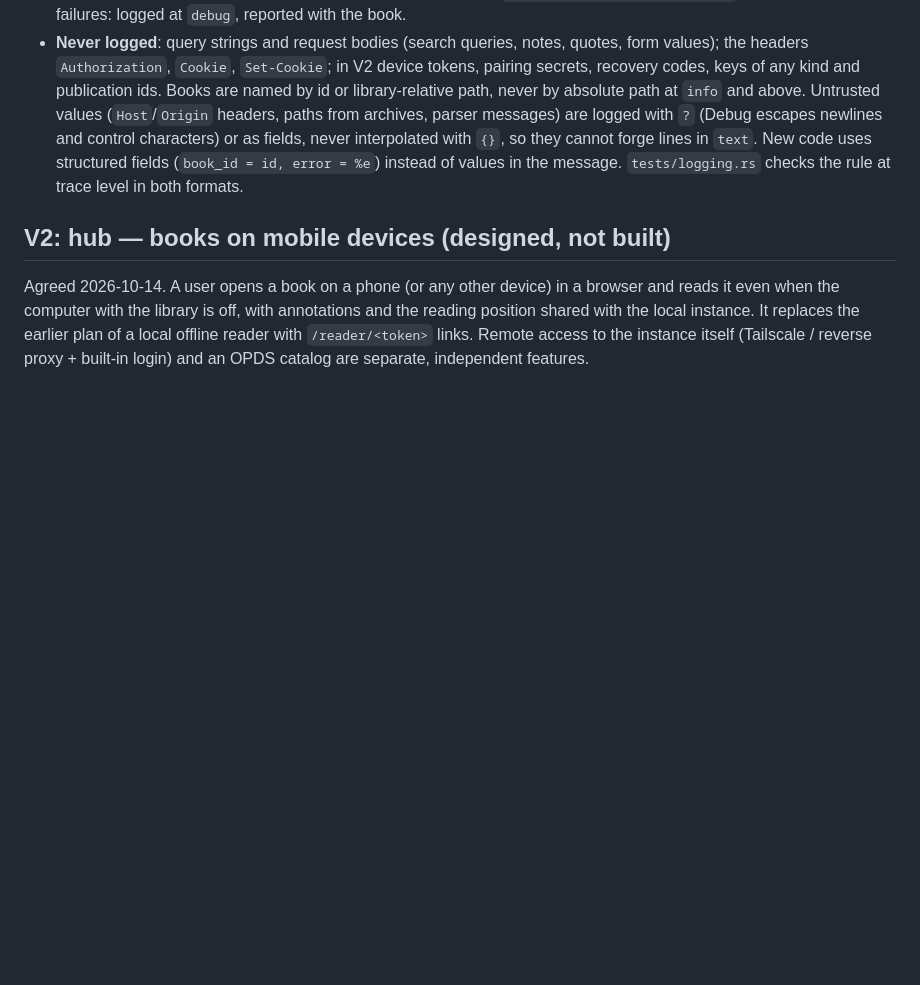
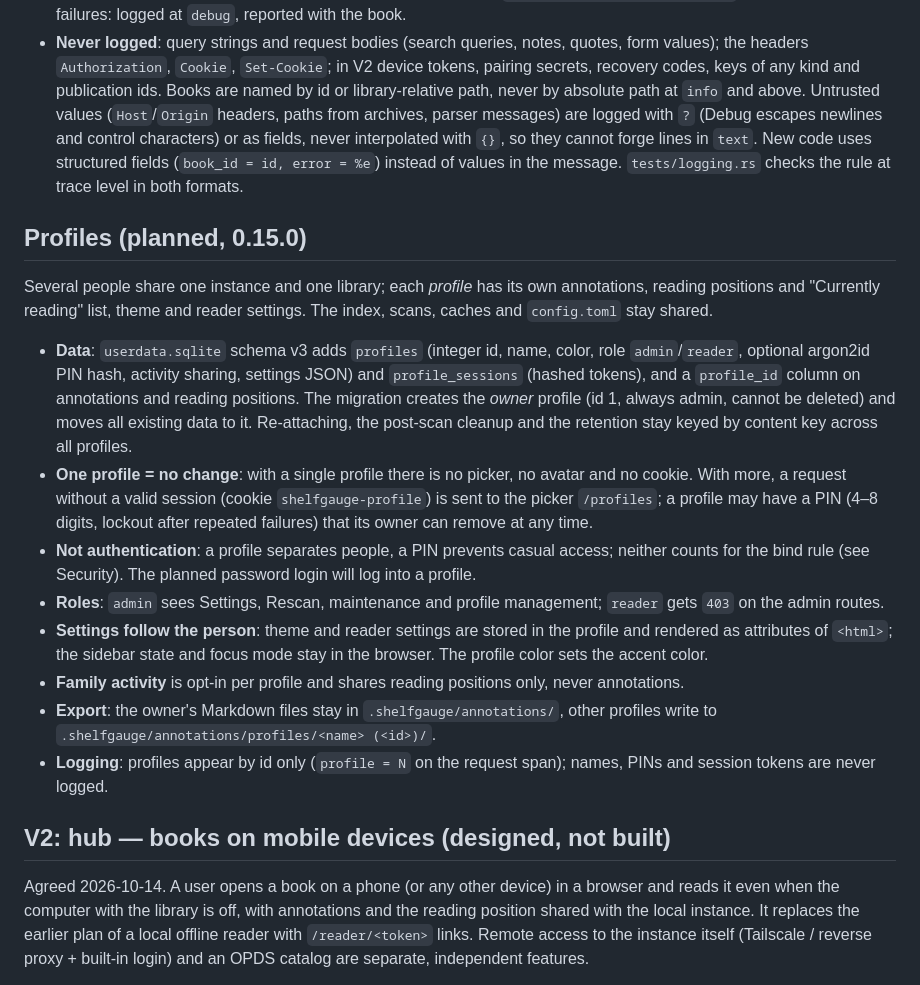
Before and after one commit to holgertkey/shelfgauge, a Markdown page: docs/ARCHITECTURE.md, the part around the change. Drawn GitHub-style; blank space fills up the shorter version.

Commit message:
Plan user profiles with optional PINs and roles for release 0.15.0

```diff
--- a/docs/ARCHITECTURE.md
+++ b/docs/ARCHITECTURE.md
@@ -476,6 +476,37 @@ daemon logs to journald or the container log), no metrics endpoint.
   uses structured fields (`book_id = id, error = %e`) instead of values in the
   message. `tests/logging.rs` checks the rule at trace level in both formats.
 
+## Profiles (planned, 0.15.0)
+
+Several people share one instance and one library; each *profile* has its own
+annotations, reading positions and "Currently reading" list, theme and reader
+settings. The index, scans, caches and `config.toml` stay shared.
+
+- **Data**: `userdata.sqlite` schema v3 adds `profiles` (integer id, name, color,
+  role `admin`/`reader`, optional argon2id PIN hash, activity sharing, settings JSON)
+  and `profile_sessions` (hashed tokens), and a `profile_id` column on annotations and
+  reading positions. The migration creates the *owner* profile (id 1, always admin,
+  cannot be deleted) and moves all existing data to it. Re-attaching, the post-scan
+  cleanup and the retention stay keyed by content key across all profiles.
+- **One profile = no change**: with a single profile there is no picker, no avatar and
+  no cookie. With more, a request without a valid session (cookie
+  `shelfgauge-profile`) is sent to the picker `/profiles`; a profile may have a PIN
+  (4–8 digits, lockout after repeated failures) that its owner can remove at any time.
+- **Not authentication**: a profile separates people, a PIN prevents casual access;
+  neither counts for the bind rule (see Security). The planned password login will log
+  into a profile.
+- **Roles**: `admin` sees Settings, Rescan, maintenance and profile management;
+  `reader` gets `403` on the admin routes.
+- **Settings follow the person**: theme and reader settings are stored in the profile
+  and rendered as attributes of `<html>`; the sidebar state and focus mode stay in the
+  browser. The profile color sets the accent color.
+- **Family activity** is opt-in per profile and shares reading positions only, never
+  annotations.
+- **Export**: the owner's Markdown files stay in `.shelfgauge/annotations/`, other
+  profiles write to `.shelfgauge/annotations/profiles/<name> (<id>)/`.
+- **Logging**: profiles appear by id only (`profile = N` on the request span); names,
+  PINs and session tokens are never logged.
+
 ## V2: hub — books on mobile devices (designed, not built)
 
 Agreed 2026-10-14. A user opens a book on a phone (or any other device) in a browser and
```
